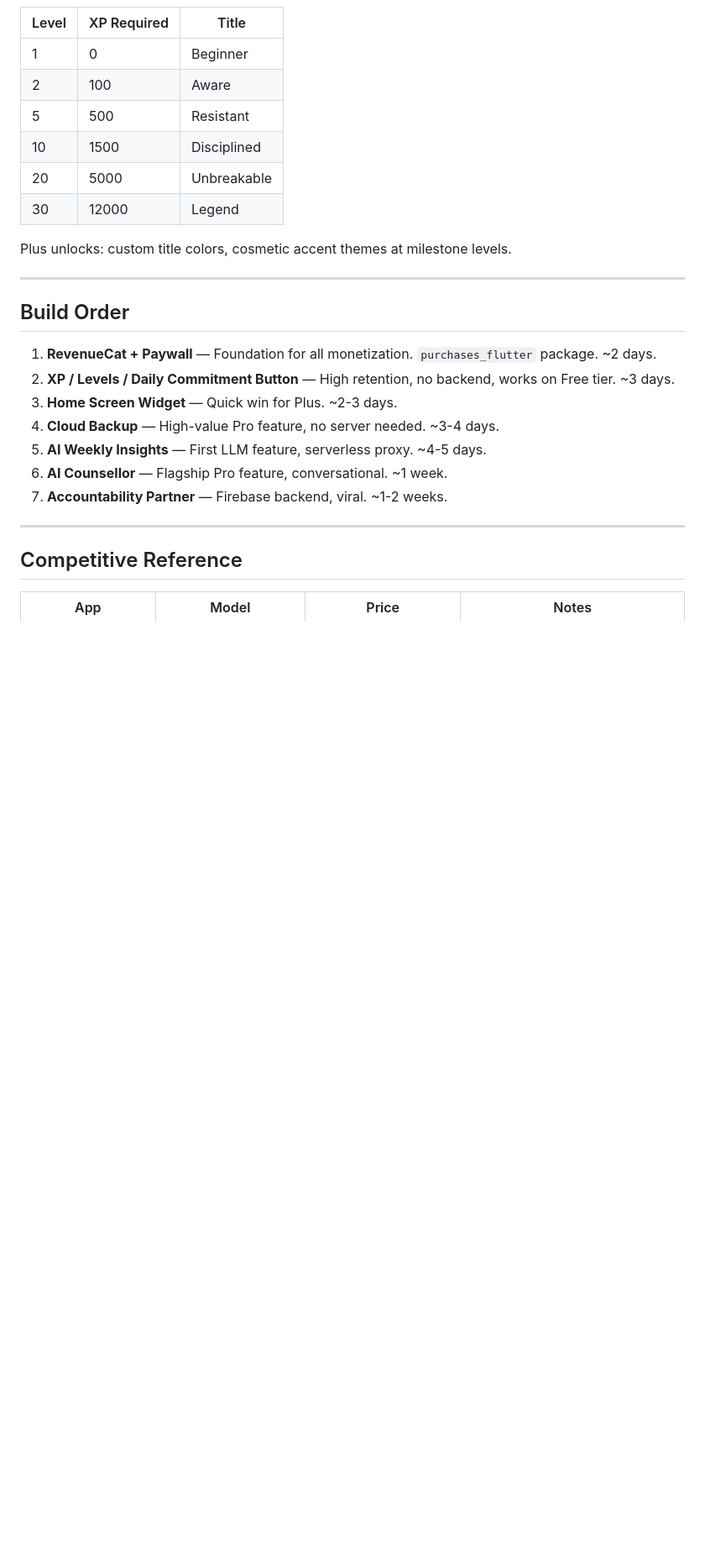
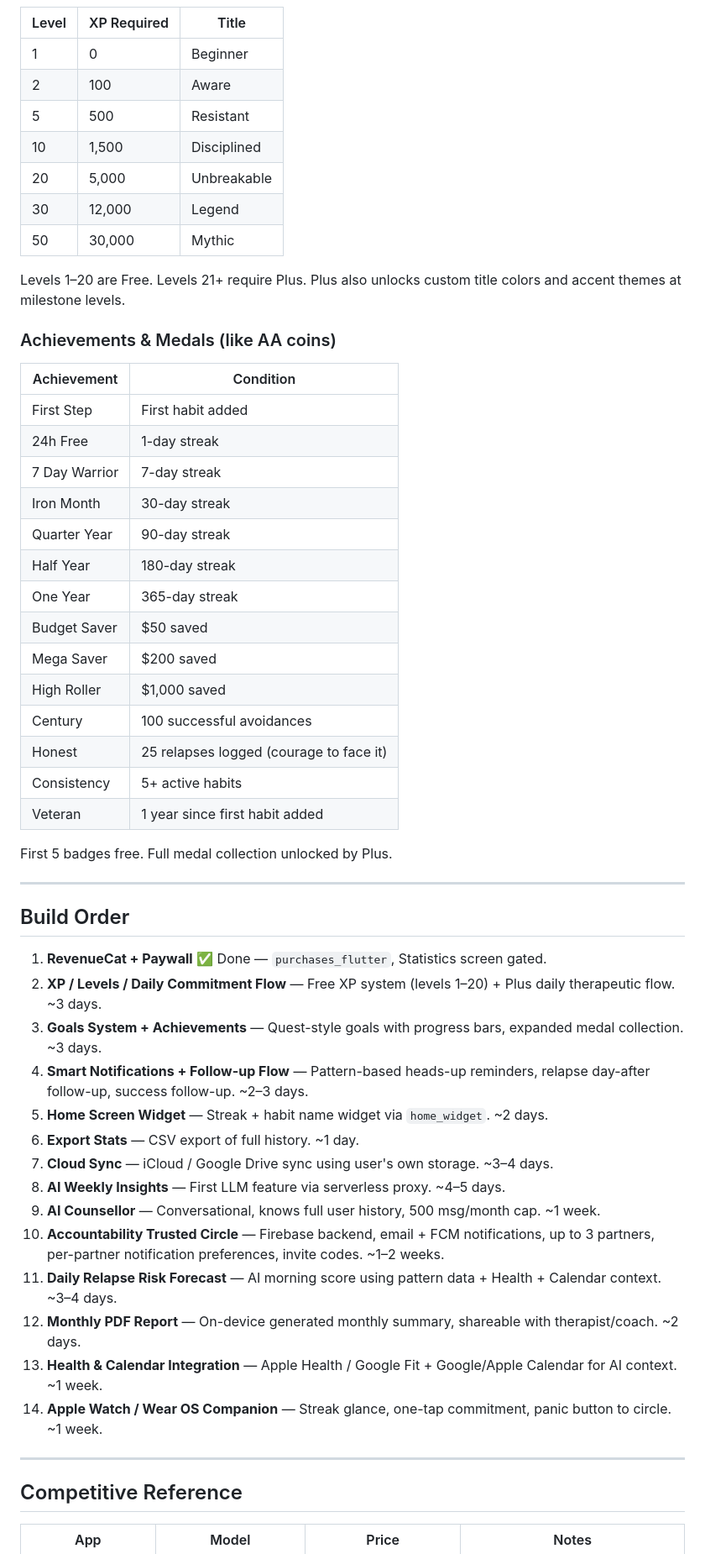
Before and after one commit to roymasad/avoid_todo, a Markdown page: MONETIZATION.md, the part around one of its changes. Shown at 84% size. GitHub-like rendering; blank space fills up the shorter version.

```diff
--- a/MONETIZATION.md
+++ b/MONETIZATION.md
@@ -70,23 +91,52 @@ UI concept: calm full-screen moment, their habit list shown, a single "I'm commi
 | 1 | 0 | Beginner |
 | 2 | 100 | Aware |
 | 5 | 500 | Resistant |
-| 10 | 1500 | Disciplined |
-| 20 | 5000 | Unbreakable |
-| 30 | 12000 | Legend |
+| 10 | 1,500 | Disciplined |
+| 20 | 5,000 | Unbreakable |
+| 30 | 12,000 | Legend |
+| 50 | 30,000 | Mythic |
 
-Plus unlocks: custom title colors, cosmetic accent themes at milestone levels.
+Levels 1–20 are Free. Levels 21+ require Plus. Plus also unlocks custom title colors and accent themes at milestone levels.
+
+### Achievements & Medals (like AA coins)
+
+| Achievement | Condition |
+|-------------|-----------|
+| First Step | First habit added |
+| 24h Free | 1-day streak |
+| 7 Day Warrior | 7-day streak |
+| Iron Month | 30-day streak |
+| Quarter Year | 90-day streak |
+| Half Year | 180-day streak |
+| One Year | 365-day streak |
+| Budget Saver | $50 saved |
+| Mega Saver | $200 saved |
+| High Roller | $1,000 saved |
+| Century | 100 successful avoidances |
+| Honest | 25 relapses logged (courage to face it) |
+| Consistency | 5+ active habits |
+| Veteran | 1 year since first habit added |
+
+First 5 badges free. Full medal collection unlocked by Plus.
 
 ---
 
 ## Build Order
 
-1. **RevenueCat + Paywall** — Foundation for all monetization. `purchases_flutter` package. ~2 days.
-2. **XP / Levels / Daily Commitment Button** — High retention, no backend, works on Free tier. ~3 days.
-3. **Home Screen Widget** — Quick win for Plus. ~2-3 days.
-4. **Cloud Backup** — High-value Pro feature, no server needed. ~3-4 days.
-5. **AI Weekly Insights** — First LLM feature, serverless proxy. ~4-5 days.
-6. **AI Counsellor** — Flagship Pro feature, conversational. ~1 week.
-7. **Accountability Partner** — Firebase backend, viral. ~1-2 weeks.
+1. **RevenueCat + Paywall** ✅ Done — `purchases_flutter`, Statistics screen gated.
+2. **XP / Levels / Daily Commitment Flow** — Free XP system (levels 1–20) + Plus daily therapeutic flow. ~3 days.
+3. **Goals System + Achievements** — Quest-style goals with progress bars, expanded medal collection. ~3 days.
+4. **Smart Notifications + Follow-up Flow** — Pattern-based heads-up reminders, relapse day-after follow-up, success follow-up. ~2–3 days.
+5. **Home Screen Widget** — Streak + habit name widget via `home_widget`. ~2 days.
+6. **Export Stats** — CSV export of full history. ~1 day.
+7. **Cloud Sync** — iCloud / Google Drive sync using user's own storage. ~3–4 days.
+8. **AI Weekly Insights** — First LLM feature via serverless proxy. ~4–5 days.
+9. **AI Counsellor** — Conversational, knows full user history, 500 msg/month cap. ~1 week.
+10. **Accountability Trusted Circle** — Firebase backend, email + FCM notifications, up to 3 partners, per-partner notification preferences, invite codes. ~1–2 weeks.
+11. **Daily Relapse Risk Forecast** — AI morning score using pattern data + Health + Calendar context. ~3–4 days.
+12. **Monthly PDF Report** — On-device generated monthly summary, shareable with therapist/coach. ~2 days.
+13. **Health & Calendar Integration** — Apple Health / Google Fit + Google/Apple Calendar for AI context. ~1 week.
+14. **Apple Watch / Wear OS Companion** — Streak glance, one-tap commitment, panic button to circle. ~1 week.
 
 ---
 
```
Also changed, not shown: other parts of MONETIZATION.md (+66 -42 lines).
